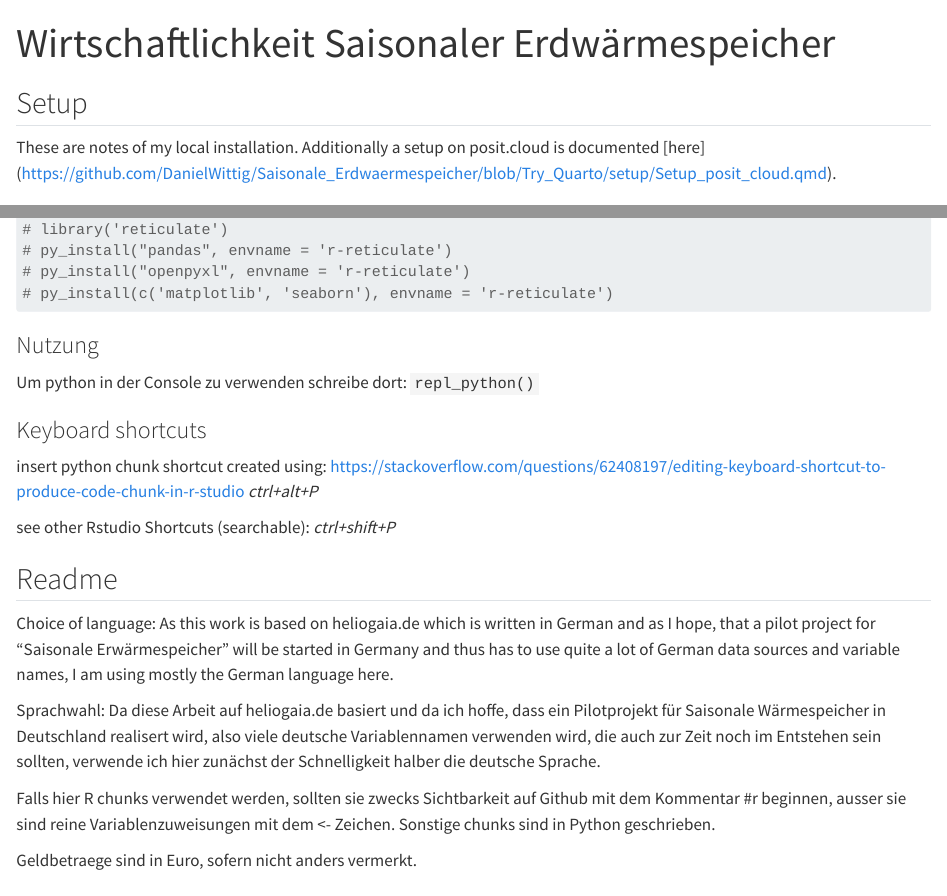
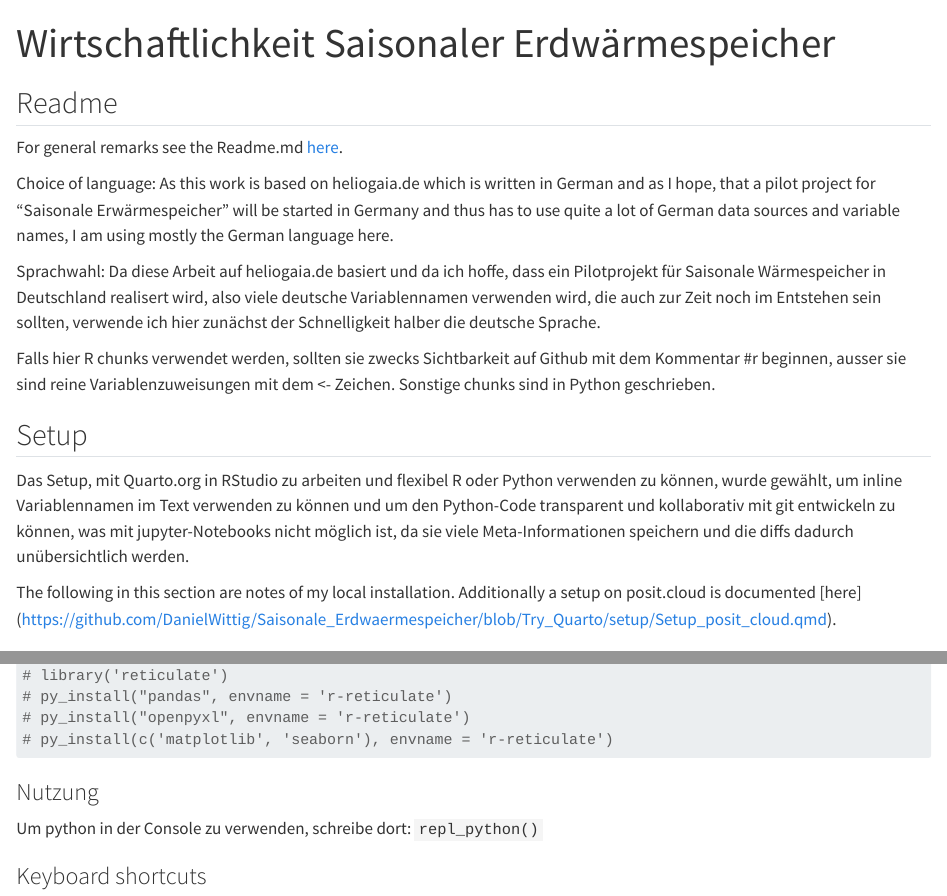
Before and after one commit to DanielWittig/Saisonale_Erdwaermespeicher, a Quarto document (notebooks/Excel2Python_Migrator.qmd): the page in a window 1100 px wide, from its top, and a second part further down, joined at a grey line. Rendered offline with R 4.5, knitr and Pandoc in place of Quarto, with nearby package versions; drawn as R Markdown's standard HTML page in place of the format the file asks for; long lines of code are wrapped.

Commit message:
increase readability + fix typos

````diff
--- a/notebooks/Excel2Python_Migrator.qmd
+++ b/notebooks/Excel2Python_Migrator.qmd
@@ -4,9 +4,22 @@ format: gfm
 editor: source
 ---
 
+## Readme
+
+For general remarks see the Readme.md [here](https://github.com/DanielWittig/Saisonale_Erdwaermespeicher).
+
+Choice of language: As this work is based on heliogaia.de which is written in German and as I hope, that a pilot project for "Saisonale Erwärmespeicher" will be started in Germany and thus has to use quite a lot of German data sources and variable names, I am using mostly the German language here.
+
+Sprachwahl: Da diese Arbeit auf heliogaia.de basiert und da ich hoffe, dass ein Pilotprojekt für Saisonale Wärmespeicher in Deutschland realisert wird, also viele deutsche Variablennamen verwenden wird, die auch zur Zeit noch im Entstehen sein sollten, verwende ich hier zunächst der Schnelligkeit halber die deutsche Sprache.
+
+Falls hier R chunks verwendet werden, sollten sie zwecks Sichtbarkeit auf Github mit dem Kommentar #r beginnen, ausser sie sind reine Variablenzuweisungen mit dem <- Zeichen. Sonstige chunks sind in Python geschrieben.
+
+
 ## Setup
 
-These are notes of my local installation. Additionally a setup on posit.cloud is documented [here] (https://github.com/DanielWittig/Saisonale_Erdwaermespeicher/blob/Try_Quarto/setup/Setup_posit_cloud.qmd).
+Das Setup, mit Quarto.org in RStudio zu arbeiten und flexibel R oder Python verwenden zu können, wurde gewählt, um inline Variablennamen im Text verwenden zu können und um den Python-Code transparent und kollaborativ mit git entwickeln zu können, was mit jupyter-Notebooks nicht möglich ist, da sie viele Meta-Informationen speichern und die diffs dadurch unübersichtlich werden.
+
+The following in this section are notes of my local installation. Additionally a setup on posit.cloud is documented [here] (https://github.com/DanielWittig/Saisonale_Erdwaermespeicher/blob/Try_Quarto/setup/Setup_posit_cloud.qmd).
 
 ### in Rstudio
 ```{r}
@@ -54,7 +67,7 @@ library(reticulate)
 ```
 
 ### Nutzung
-Um python in der Console zu verwenden schreibe dort: `repl_python()`
+Um python in der Console zu verwenden, schreibe dort: `repl_python()`
 
 
 ### Keyboard shortcuts
@@ -66,15 +79,6 @@ https://stackoverflow.com/questions/62408197/editing-keyboard-shortcut-to-produc
 
 see other Rstudio Shortcuts (searchable): *ctrl+shift+P*
 
-## Readme
-
-Choice of language: As this work is based on heliogaia.de which is written in German and as I hope, that a pilot project for "Saisonale Erwärmespeicher" will be started in Germany and thus has to use quite a lot of German data sources and variable names, I am using mostly the German language here.
-
-Sprachwahl: Da diese Arbeit auf heliogaia.de basiert und da ich hoffe, dass ein Pilotprojekt für Saisonale Wärmespeicher in Deutschland realisert wird, also viele deutsche Variablennamen verwenden wird, die auch zur Zeit noch im Entstehen sein sollten, verwende ich hier zunächst der Schnelligkeit halber die deutsche Sprache.
-
-Falls hier R chunks verwendet werden, sollten sie zwecks Sichtbarkeit auf Github mit dem Kommentar #r beginnen, ausser sie sind reine Variablenzuweisungen mit dem <- Zeichen. Sonstige chunks sind in Python geschrieben.
-
-Geldbetraege sind in Euro, sofern nicht anders vermerkt.
 
 ## Packages
 ```{r}
````
Also changed, not shown: README.md, code/datasets/__init__.py (deleted), code/features/__init__.py (deleted), 5 other files.
